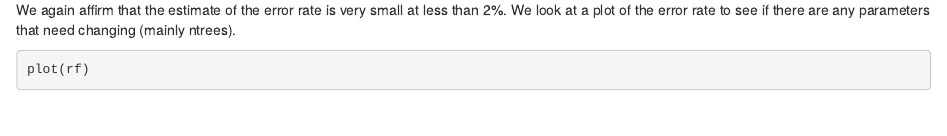
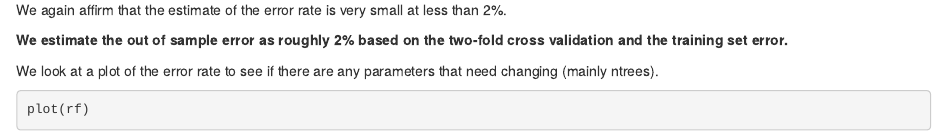
Before and after one commit to eba3eb/PracticalMachineLearningCourseProject, an R Markdown document (class_8_project.Rmd): the page in a window 1100 px wide, from 3150 px down. Rendered offline with R 4.5, knitr and Pandoc, with nearby package versions; some code elsewhere in the file could not run offline.

Commit message:
Addition of out-of-sample error estimate

````diff
--- a/class_8_project.Rmd
+++ b/class_8_project.Rmd
@@ -101,7 +101,11 @@ rf <- randomForest(classe ~., data=pcs, type="classification", ntree=100, nodesi
 rf
 ```
 
-We again affirm that the estimate of the error rate is very small at less than 2%. We look at a plot of the error rate to see if there are any parameters that need changing (mainly ntrees).
+We again affirm that the estimate of the error rate is very small at less than 2%.
+
+__We estimate the out of sample error as roughly 2% based on the two-fold cross validation and the training set error.__
+
+We look at a plot of the error rate to see if there are any parameters that need changing (mainly ntrees).
 
 ```{r}
 plot(rf)
````
Also changed, not shown: class_8_project.html.
